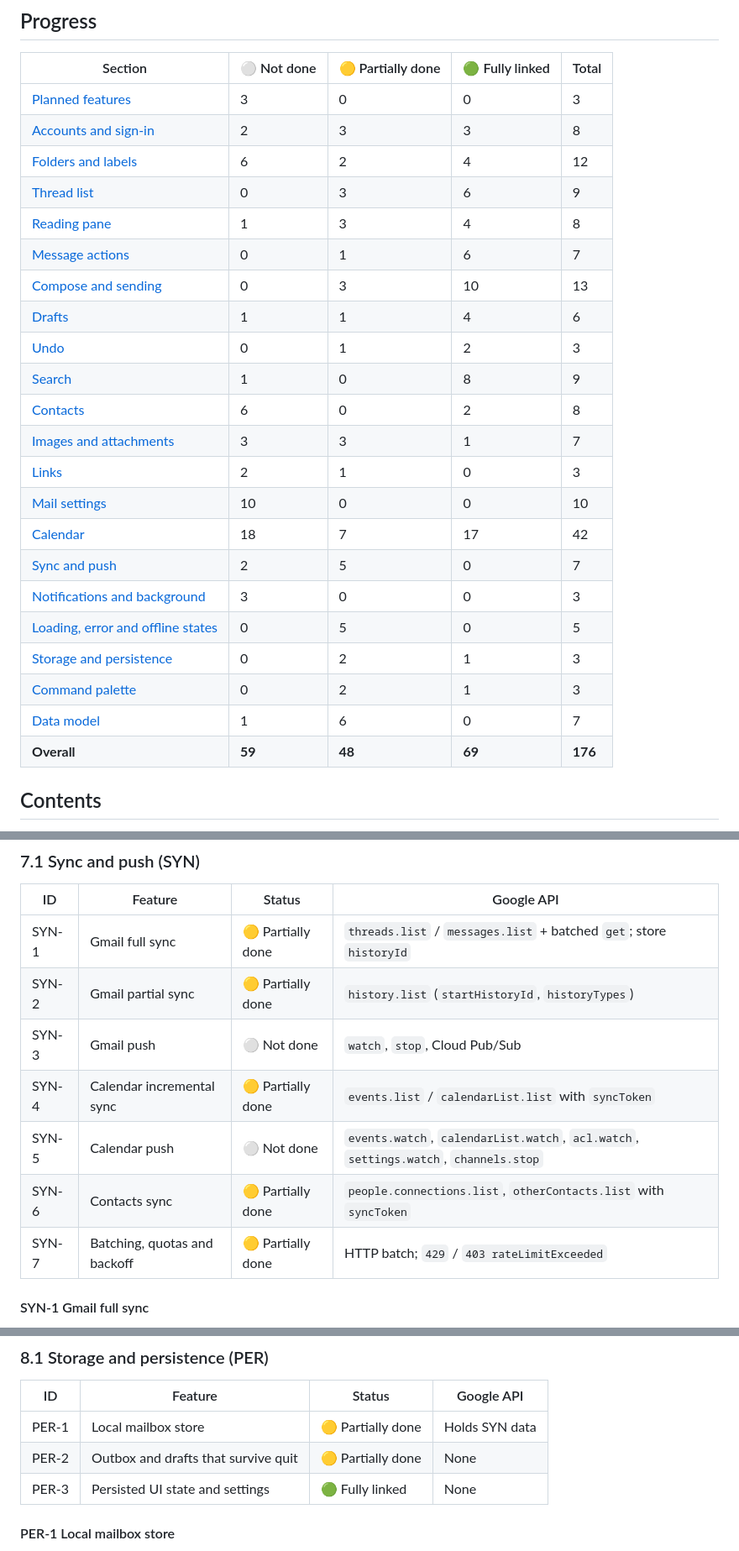
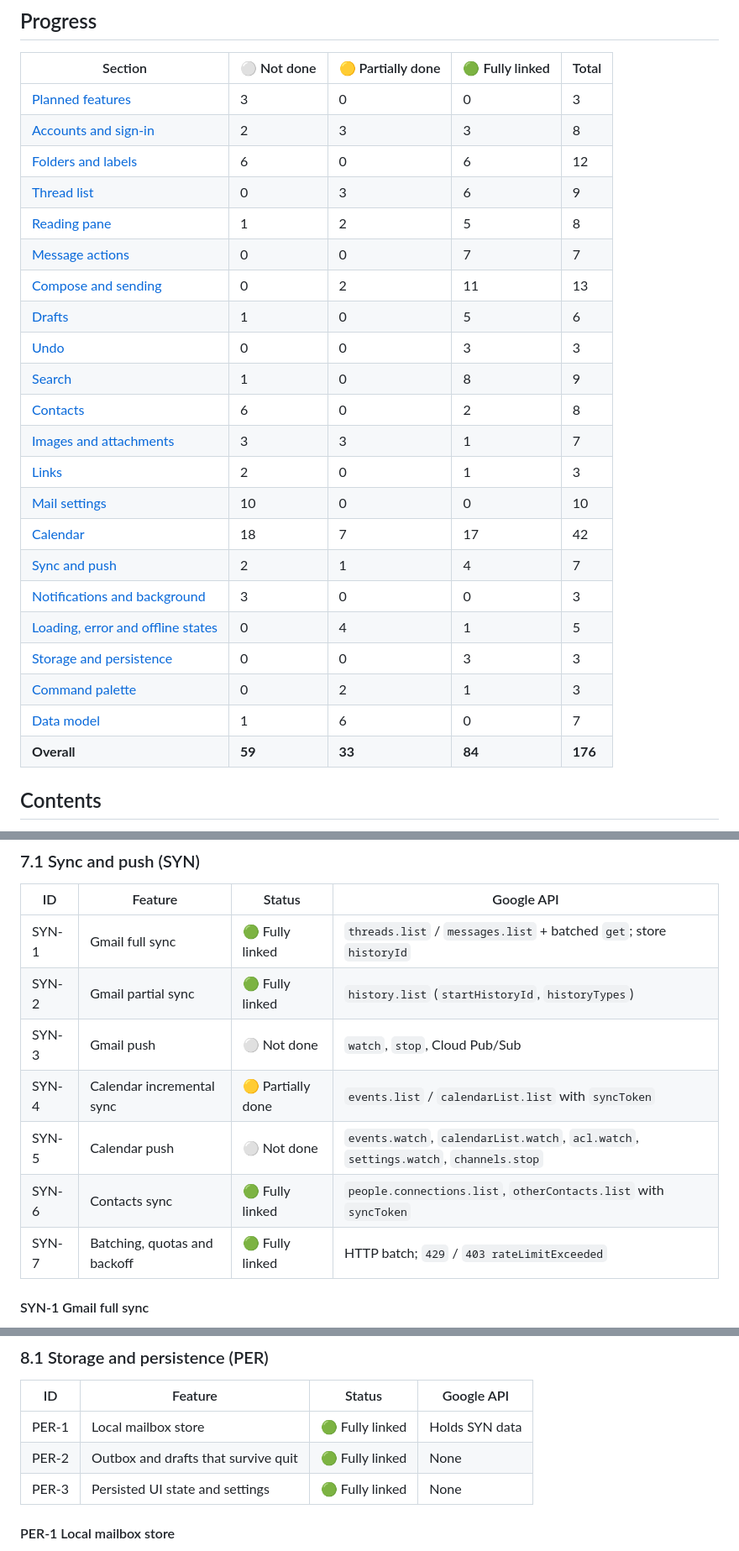
Before and after one commit to y-u-s-u-f/Pigeon, a Markdown page: docs/ROADMAP.md, 3 parts joined by grey strips. Shown at 84% size. Rendered like a GitHub page.

Commit message:
Roadmap: sync, persistence, offline queue, move/spam, undo, validation, links fully linked (T4a)

```diff
--- a/docs/ROADMAP.md
+++ b/docs/ROADMAP.md
@@ -18,26 +18,26 @@ To update: change the status cell in the area's table, then the counts below.
 | --- | --- | --- | --- | --- |
 | [Planned features](#3-planned-features-pln) | 3 | 0 | 0 | 3 |
 | [Accounts and sign-in](#4-accounts-and-sign-in-acc) | 2 | 3 | 3 | 8 |
-| [Folders and labels](#51-folders-and-labels-fol) | 6 | 2 | 4 | 12 |
+| [Folders and labels](#51-folders-and-labels-fol) | 6 | 0 | 6 | 12 |
 | [Thread list](#52-thread-list-lst) | 0 | 3 | 6 | 9 |
-| [Reading pane](#53-reading-pane-rdr) | 1 | 3 | 4 | 8 |
-| [Message actions](#54-message-and-thread-actions-act) | 0 | 1 | 6 | 7 |
-| [Compose and sending](#55-compose-and-sending-cmp) | 0 | 3 | 10 | 13 |
-| [Drafts](#56-drafts-drf) | 1 | 1 | 4 | 6 |
-| [Undo](#57-undo-und) | 0 | 1 | 2 | 3 |
+| [Reading pane](#53-reading-pane-rdr) | 1 | 2 | 5 | 8 |
+| [Message actions](#54-message-and-thread-actions-act) | 0 | 0 | 7 | 7 |
+| [Compose and sending](#55-compose-and-sending-cmp) | 0 | 2 | 11 | 13 |
+| [Drafts](#56-drafts-drf) | 1 | 0 | 5 | 6 |
+| [Undo](#57-undo-und) | 0 | 0 | 3 | 3 |
 | [Search](#58-search-src) | 1 | 0 | 8 | 9 |
 | [Contacts](#59-contacts-con) | 6 | 0 | 2 | 8 |
 | [Images and attachments](#510-images-and-attachments-att) | 3 | 3 | 1 | 7 |
-| [Links](#511-links-lnk) | 2 | 1 | 0 | 3 |
+| [Links](#511-links-lnk) | 2 | 0 | 1 | 3 |
 | [Mail settings](#512-mail-settings-mst) | 10 | 0 | 0 | 10 |
 | [Calendar](#6-calendar-cal) | 18 | 7 | 17 | 42 |
-| [Sync and push](#71-sync-and-push-syn) | 2 | 5 | 0 | 7 |
+| [Sync and push](#71-sync-and-push-syn) | 2 | 1 | 4 | 7 |
 | [Notifications and background](#72-notifications-and-background-ntf) | 3 | 0 | 0 | 3 |
-| [Loading, error and offline states](#73-loading-error-and-offline-states-sta) | 0 | 5 | 0 | 5 |
-| [Storage and persistence](#81-storage-and-persistence-per) | 0 | 2 | 1 | 3 |
+| [Loading, error and offline states](#73-loading-error-and-offline-states-sta) | 0 | 4 | 1 | 5 |
+| [Storage and persistence](#81-storage-and-persistence-per) | 0 | 0 | 3 | 3 |
 | [Command palette](#82-command-palette-pal) | 0 | 2 | 1 | 3 |
 | [Data model](#83-data-model-dat) | 1 | 6 | 0 | 7 |
-| **Overall** | **59** | **48** | **69** | **176** |
+| **Overall** | **59** | **33** | **84** | **176** |
 
 ## Contents
 
@@ -1139,13 +1139,13 @@ The calendar shares the window with mail. State lives in `CalendarView` (`src/ui
 
 | ID | Feature | Status | Google API |
 | --- | --- | --- | --- |
-| SYN-1 | Gmail full sync | 🟡 Partially done | `threads.list` / `messages.list` + batched `get`; store `historyId` |
-| SYN-2 | Gmail partial sync | 🟡 Partially done | `history.list` (`startHistoryId`, `historyTypes`) |
+| SYN-1 | Gmail full sync | 🟢 Fully linked | `threads.list` / `messages.list` + batched `get`; store `historyId` |
+| SYN-2 | Gmail partial sync | 🟢 Fully linked | `history.list` (`startHistoryId`, `historyTypes`) |
 | SYN-3 | Gmail push | ⚪ Not done | `watch`, `stop`, Cloud Pub/Sub |
 | SYN-4 | Calendar incremental sync | 🟡 Partially done | `events.list` / `calendarList.list` with `syncToken` |
 | SYN-5 | Calendar push | ⚪ Not done | `events.watch`, `calendarList.watch`, `acl.watch`, `settings.watch`, `channels.stop` |
-| SYN-6 | Contacts sync | 🟡 Partially done | `people.connections.list`, `otherContacts.list` with `syncToken` |
-| SYN-7 | Batching, quotas and backoff | 🟡 Partially done | HTTP batch; `429` / `403 rateLimitExceeded` |
+| SYN-6 | Contacts sync | 🟢 Fully linked | `people.connections.list`, `otherContacts.list` with `syncToken` |
+| SYN-7 | Batching, quotas and backoff | 🟢 Fully linked | HTTP batch; `429` / `403 rateLimitExceeded` |
 
 #### SYN-1 Gmail full sync
 
@@ -1251,8 +1251,8 @@ The calendar shares the window with mail. State lives in `CalendarView` (`src/ui
 
 | ID | Feature | Status | Google API |
 | --- | --- | --- | --- |
-| PER-1 | Local mailbox store | 🟡 Partially done | Holds SYN data |
-| PER-2 | Outbox and drafts that survive quit | 🟡 Partially done | None |
+| PER-1 | Local mailbox store | 🟢 Fully linked | Holds SYN data |
+| PER-2 | Outbox and drafts that survive quit | 🟢 Fully linked | None |
 | PER-3 | Persisted UI state and settings | 🟢 Fully linked | None |
 
 #### PER-1 Local mailbox store
```
Also changed, not shown: other parts of docs/ROADMAP.md (+9 -9 lines).
